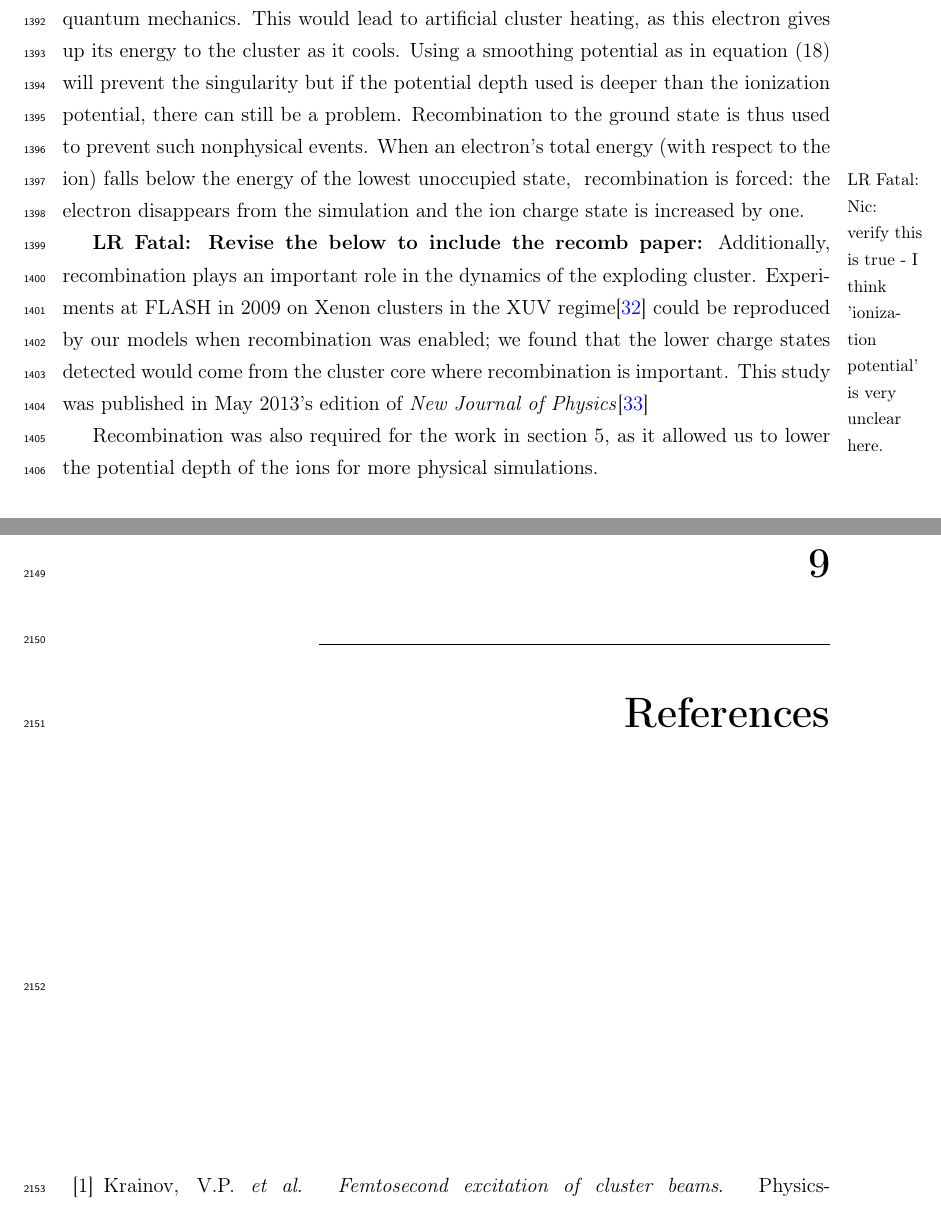
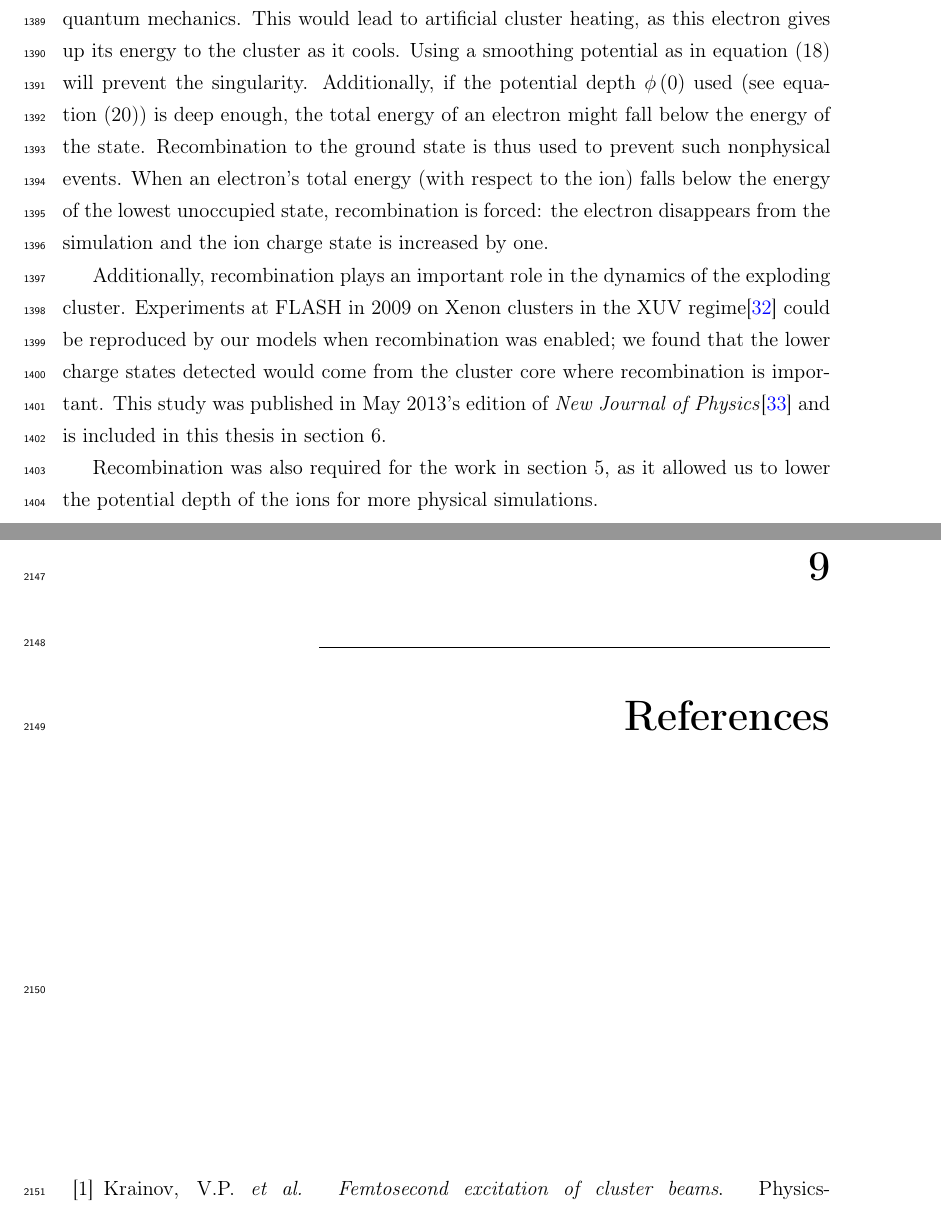
Before and after one commit to nbigaouette/thesis, a LaTeX thesis (thesis.tex, which reads introduction_tools_md.tex): two parts of pages 61 and 138 of 154, joined at a grey line, cut so that both start at the same text. Compiled offline with pdfLaTeX.

Commit message:
Fixme: recombination

```diff
--- a/introduction_tools_md.tex
+++ b/introduction_tools_md.tex
@@ -1027,32 +1028,24 @@ potential where they would have a total energy less then what is allowed
 according to quantum mechanics. This would lead to artificial cluster heating,
 as this electron gives up its energy to the cluster as it cools.
 Using a smoothing potential as in equation
-\eqref{eqn:md:smoothed:phi} will prevent the singularity but if the potential
-depth used is deeper than the ionization potential, there can still be a problem.
+\eqref{eqn:md:smoothed:phi} will prevent the singularity.
+Additionally, if the potential depth $\phi\pa{0}$ used (see
+equation \eqref{eqn:md:smoothed:phi0}) is deep enough, the total energy of an
+electron might fall below the energy of the state.
 Recombination to the ground state is thus used to prevent such nonphysical events.
 When an electron's total energy (with respect to the ion) falls below the energy
 of the lowest unoccupied state,
-\lrfatal[noinline,margin]{Nic: verify this is true - I think 'ionization
-potential' is very unclear here.}
 recombination is forced: the electron disappears from the simulation and the ion
 charge state is increased by one.
 
-\lrfatal{Revise the below to include the recomb paper:}
 Additionally, recombination plays an important role in the dynamics of the
 exploding cluster. Experiments at FLASH in 2009 on Xenon clusters in the XUV
 regime\cite{Thomas2009} could be reproduced by our models when recombination
 was enabled; we found that the lower charge states detected would come from the
 cluster core where recombination is important. This study was published in
-May 2013's edition of \textit{New Journal of Physics}\cite{Ackad2013}
-
+May 2013's edition of \textit{New Journal of Physics}\cite{Ackad2013} and is
+included in this thesis in section \ref{section:papers:recomb}.
 
 Recombination was also required for the work in section
 \ref{section:papers:100nm}, as it allowed us to lower the potential depth of the
 ions for more physical simulations.
-
-% Recombination is tested by calculating the total energy of an electron and
-% comparing it to the threshold $U_b$ -- see figure \ref{fig:md:Vb}. If
-% the energy is less then $U_b$, the electron is recombined; the ion charge is
-% decremented and the electron is removed from the ion. The electron's momentum
-% is transferred to the ion.\fxnote[margin,noinline]{Is the momentum really
-% transferred to the ion during recomb.?}
```
Also changed, not shown: introduction_tools_md.tex (1 more changed lines).
